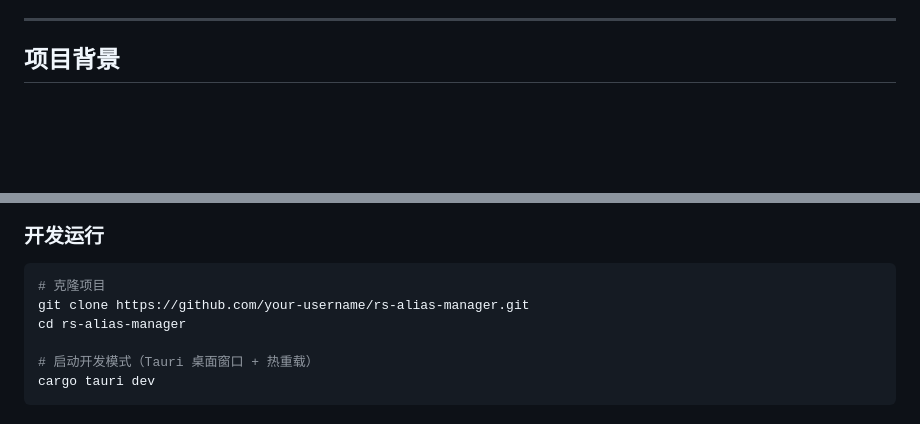
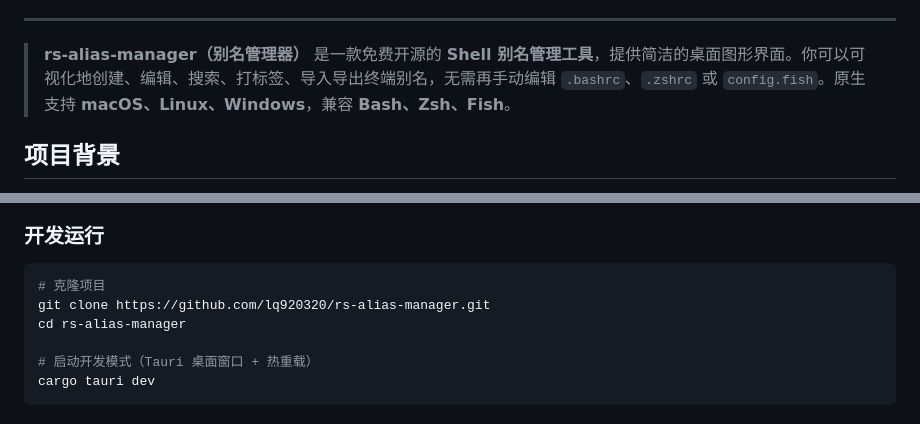
Before and after one commit to lq920320/rs-alias-manager, a Markdown page: README-CN.md, 2 parts joined by grey strips. GitHub-like rendering; blank space fills up the shorter version.

````diff
--- a/README-CN.md
+++ b/README-CN.md
@@ -18,6 +28,8 @@
 </p>
 
 ---
+
+> **rs-alias-manager（别名管理器）** 是一款免费开源的 **Shell 别名管理工具**，提供简洁的桌面图形界面。你可以可视化地创建、编辑、搜索、打标签、导入导出终端别名，无需再手动编辑 `.bashrc`、`.zshrc` 或 `config.fish`。原生支持 **macOS、Linux、Windows**，兼容 **Bash、Zsh、Fish**。
 
 ## 项目背景
 
@@ -69,7 +81,7 @@ rustup target add wasm32-unknown-unknown
 
 ```bash
 # 克隆项目
-git clone https://github.com/your-username/rs-alias-manager.git
+git clone https://github.com/lq920320/rs-alias-manager.git
 cd rs-alias-manager
 
 # 启动开发模式（Tauri 桌面窗口 + 热重载）
````
Also changed, not shown: other parts of README-CN.md (+19 -3 lines), README.md (+21 -4 lines).
